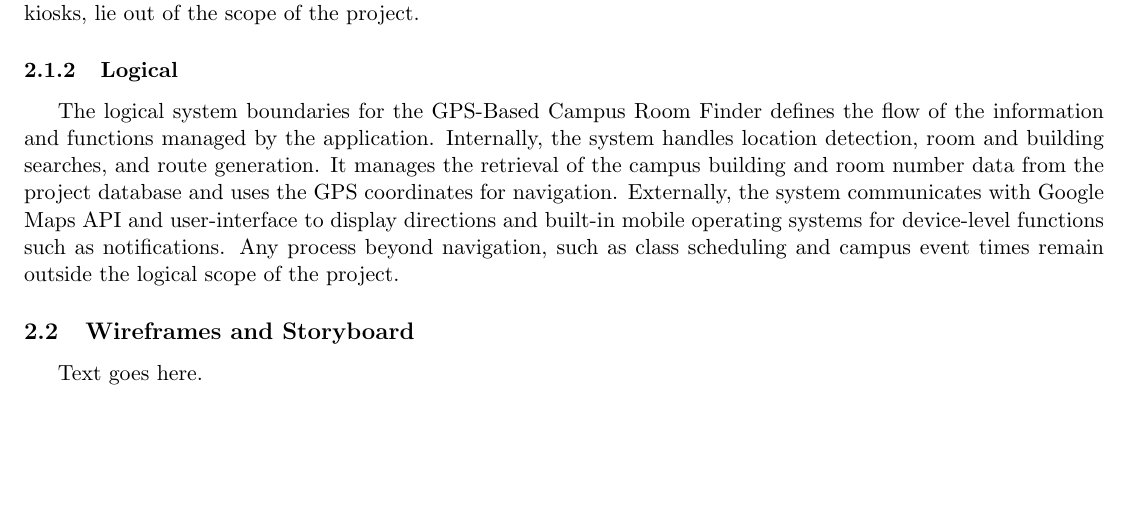
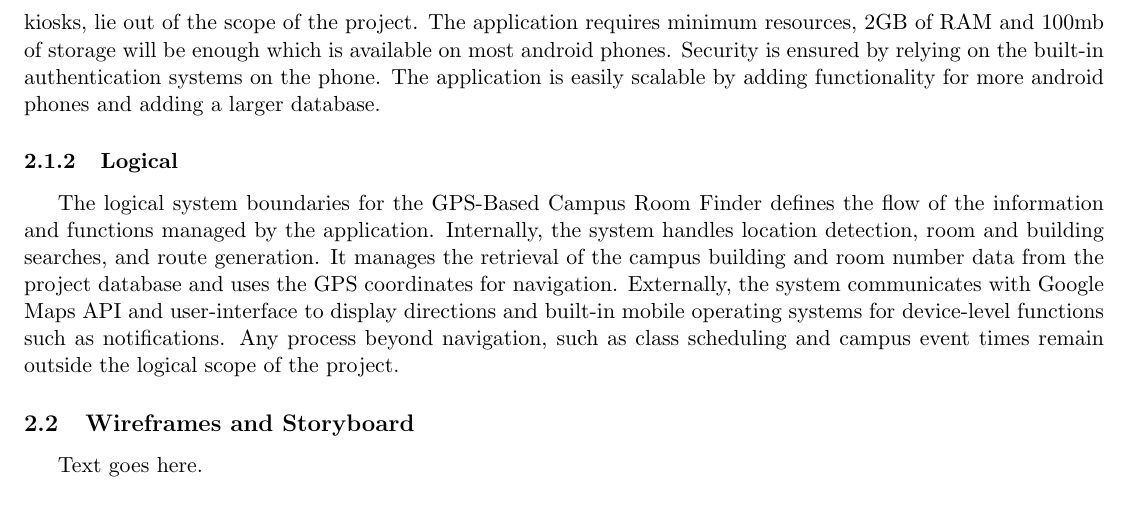
Before and after one commit to kadenhunt/TopperNav, a LaTeX document (docs/Organization & Technical docs/Technical Documentation.tex): part of page 8 of 11, cut at the place of the change, the shorter picture padded with empty space. Compiled offline with pdfLaTeX.

Commit message:
Finished physical and logical system requirements

```diff
--- a/docs/Organization & Technical docs/Technical Documentation.tex
+++ b/docs/Organization & Technical docs/Technical Documentation.tex
@@ -291,7 +291,7 @@ The software we are using already are Google doc, TexLive, github, Android Studi
 \subsubsection{Physical}
 %100 words
 % Describe the Physical System Boundaries.
-The physical system boundaries for the GPS-Based Campus Room finder are limited to mobile devices, primarily Android smart phones used by WKU students and faculty. The application relies on the mobile phones built-in hardware components such as the GPS system, touchscreen interface, and mobile network for accurate navigation. It will not include any external hardware devices not included in the user's smart phone. The system interacts with Google Maps API (or similar) for real-time navigation and requires the campus buildings and room data stored in the project database. Any devices outside of android mobile devices, such as iphones, PCs, and kiosks, lie out of the scope of the project.
+The physical system boundaries for the GPS-Based Campus Room finder are limited to mobile devices, primarily Android smart phones used by WKU students and faculty. The application relies on the mobile phones built-in hardware components such as the GPS system, touchscreen interface, and mobile network for accurate navigation. It will not include any external hardware devices not included in the user's smart phone. The system interacts with Google Maps API (or similar) for real-time navigation and requires the campus buildings and room data stored in the project database. Any devices outside of android mobile devices, such as iphones, PCs, and kiosks, lie out of the scope of the project. The application requires minimum resources, 2GB of RAM and 100mb of storage will be enough which is available on most android phones. Security is ensured by relying on the built-in authentication systems on the phone. The application is easily scalable by adding functionality for more android phones and adding a larger database.
 
 %uncomment the section below when you're ready to insert an image
 %\begin{figure}[h!]
```
